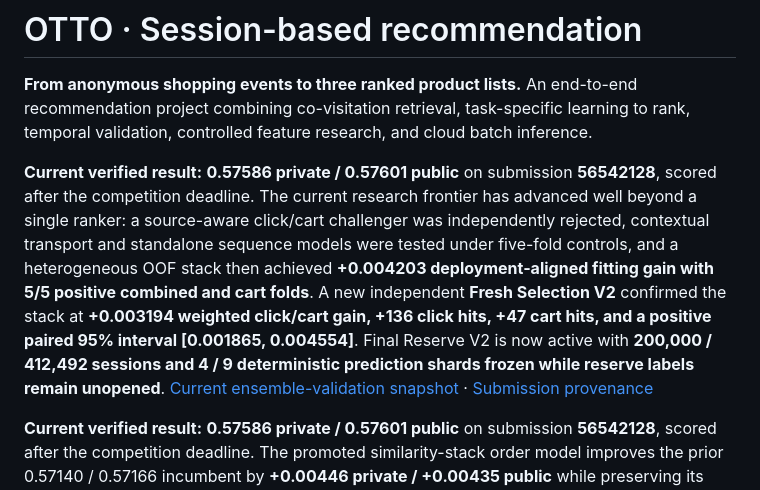
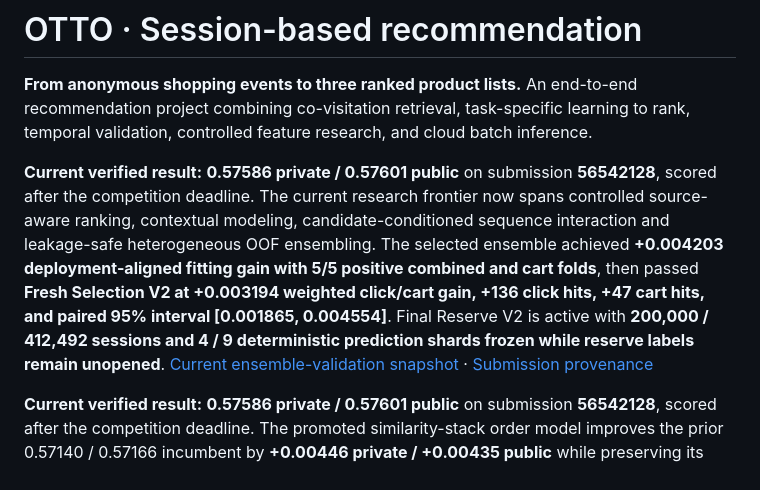
Before and after one commit to alvaromendizabal/otto-recommender-system, a Markdown page: README.md, the part around the change. Rendered like a GitHub page.

```diff
--- a/README.md
+++ b/README.md
@@ -2,7 +2,7 @@
 
 **From anonymous shopping events to three ranked product lists.** An end-to-end recommendation project combining co-visitation retrieval, task-specific learning to rank, temporal validation, controlled feature research, and cloud batch inference.
 
-**Current verified result:** **0.57586 private / 0.57601 public** on submission **56542128**, scored after the competition deadline. The current research frontier has advanced well beyond a single ranker: a source-aware click/cart challenger was independently rejected, contextual transport and standalone sequence models were tested under five-fold controls, and a heterogeneous OOF stack then achieved **+0.004203 deployment-aligned fitting gain with 5/5 positive combined and cart folds**. A new independent **Fresh Selection V2** confirmed the stack at **+0.003194 weighted click/cart gain, +136 click hits, +47 cart hits, and a positive paired 95% interval [0.001865, 0.004554]**. Final Reserve V2 is now active with **200,000 / 412,492 sessions and 4 / 9 deterministic prediction shards frozen while reserve labels remain unopened**. [Current ensemble-validation snapshot](research/frontier/10_contextual_sequence_stack_validation.md) · [Submission provenance](docs/INFERENCE.md)
+**Current verified result:** **0.57586 private / 0.57601 public** on submission **56542128**, scored after the competition deadline. The current research frontier now spans controlled source-aware ranking, contextual modeling, candidate-conditioned sequence interaction and leakage-safe heterogeneous OOF ensembling. The selected ensemble achieved **+0.004203 deployment-aligned fitting gain with 5/5 positive combined and cart folds**, then passed **Fresh Selection V2 at +0.003194 weighted click/cart gain, +136 click hits, +47 cart hits, and paired 95% interval [0.001865, 0.004554]**. Final Reserve V2 is active with **200,000 / 412,492 sessions and 4 / 9 deterministic prediction shards frozen while reserve labels remain unopened**. [Current ensemble-validation snapshot](research/frontier/10_contextual_sequence_stack_validation.md) · [Submission provenance](docs/INFERENCE.md)
 
 **Current verified result:** **0.57586 private / 0.57601 public** on submission **56542128**, scored after the competition deadline. The promoted similarity-stack order model improves the prior 0.57140 / 0.57166 incumbent by **+0.00446 private / +0.00435 public** while preserving its click and cart lists. The recorded historical private winning benchmark is **0.60503**, leaving a **0.02917** private-score gap. **Current frontier:** the major first-place neural variants are now materially covered; order-side flat source fusion and a QueryFormer-style field-sequence interaction are closed under fitting-only gates; the strongest new result is an objective-specific 589-feature click/cart source-aware ranker on the stable 400-candidate pool at **+0.003535 weighted contribution, +186 click hits, +53 cart hits and 5/5 positive folds**. It is fitting-qualified only and is awaiting independent selection. [Current neural/objective snapshot](research/frontier/08_neural_objective_frontier.md) · [Frozen click/cart selection protocol](research/frontier/09_click_cart_selection_protocol.md) · [Submission provenance](docs/INFERENCE.md)
 
```
